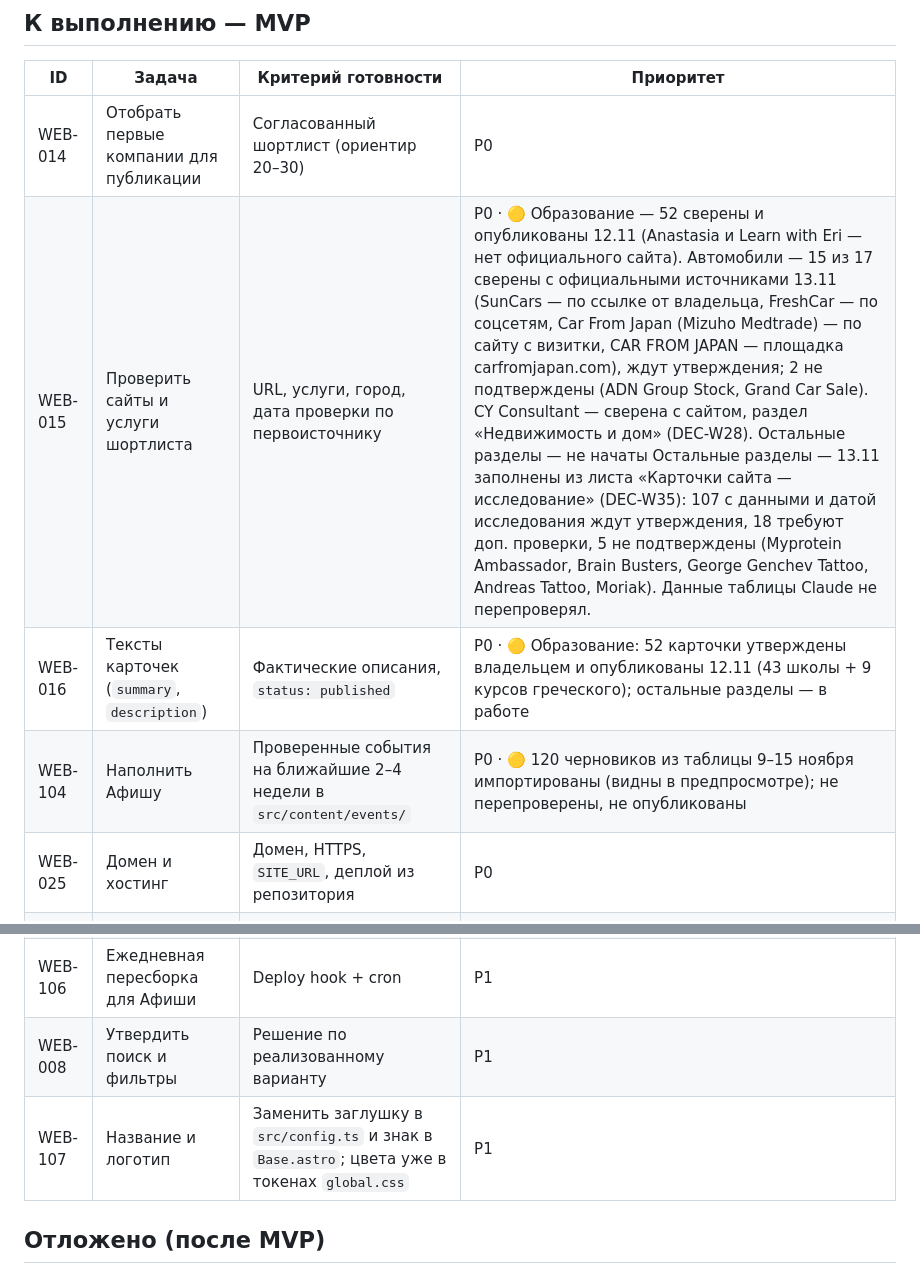
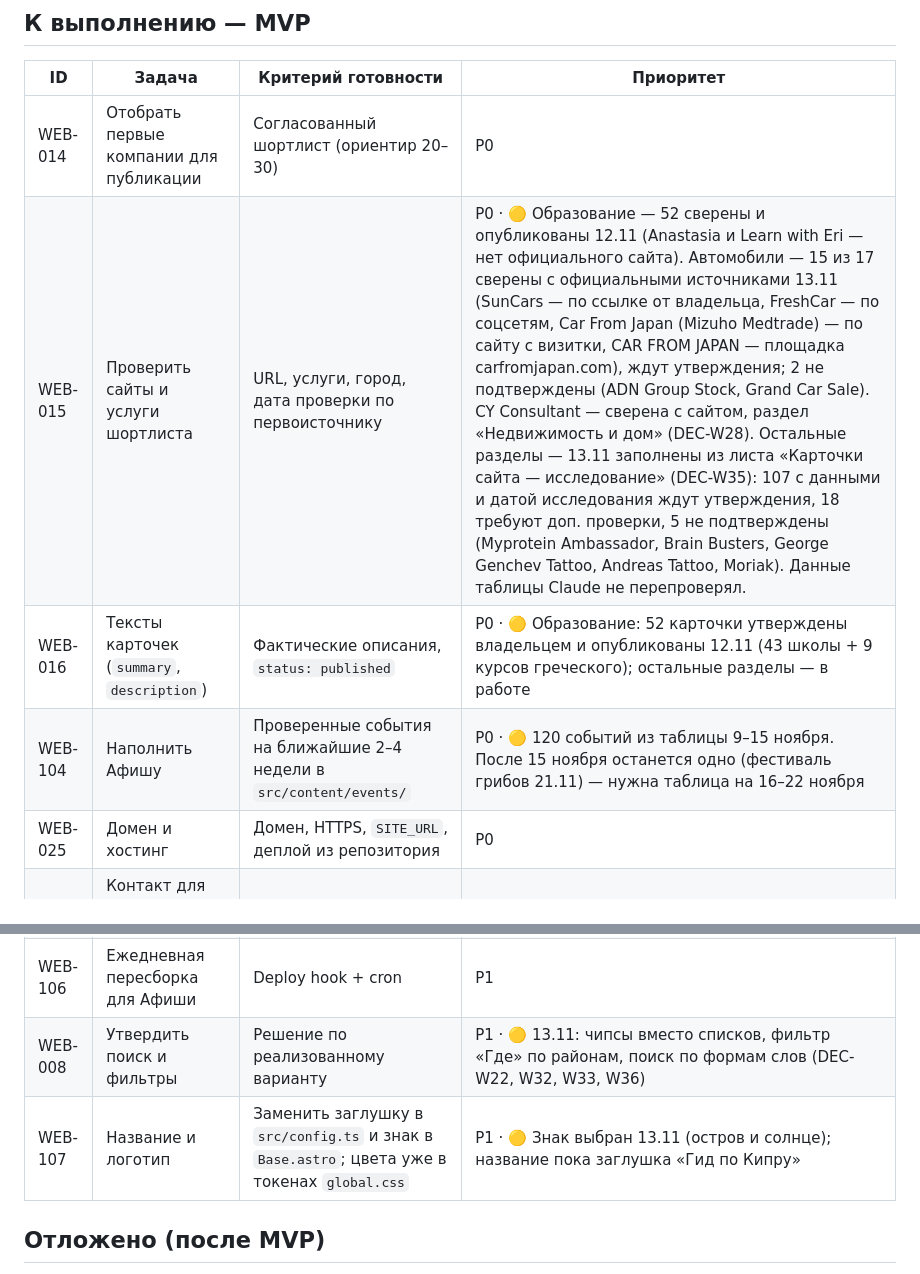
Before and after one commit to deniskir48-ui/sandbox, a Markdown page: cyprus-site/PROJECT_BACKLOG.md, 2 parts joined by grey strips. Rendered like a GitHub page.

Commit message:
Backlog: refresh statuses
Co-Authored-By: Claude Opus 5.5 <noreply@anthropic.com>
Claude-Session: https://claude.ai/code/session_014P54Ft93361zGKtZpuhEmj

```diff
--- a/cyprus-site/PROJECT_BACKLOG.md
+++ b/cyprus-site/PROJECT_BACKLOG.md
@@ -34,9 +34,9 @@
 | ID | Задача | Критерий готовности | Приоритет |
 |---|---|---|---|
 | WEB-014 | Отобрать первые компании для публикации | Согласованный шортлист (ориентир 20–30) | P0 |
-| WEB-015 | Проверить сайты и услуги шортлиста | URL, услуги, город, дата проверки по первоисточнику | P0 · 🟡 Образование — 52 сверены и опубликованы 12.11 (Anastasia и Learn with Eri — нет официального сайта). Автомобили — 15 из 17 сверены с официальными источниками 13.11 (SunCars — по ссылке от владельца, FreshCar — по соцсетям, Car From Japan (Mizuho Medtrade) — по сайту с визитки, CAR FROM JAPAN — площадка carfromjapan.com), ждут утверждения; 2 не подтверждены (ADN Group Stock, Grand Car Sale). CY Consultant — сверена с сайтом, раздел «Недвижимость и дом» (DEC-W28). Остальные разделы — не начаты Остальные разделы — 13.11 заполнены из листа «Карточки сайта — исследование» (DEC-W35): 107 с данными и датой исследования ждут утверждения, 18 требуют доп. проверки, 5 не подтверждены (Myprotein Ambassador, Brain Busters, George Genchev Tattoo, Andreas Tattoo, Moriak). Данные таблицы Claude не перепроверял. |
+| WEB-015 | Проверить сайты и услуги шортлиста | URL, услуги, город, дата проверки по первоисточнику | P0 · 🟡 Образование — 52 сверены и опубликованы 12.11 (Anastasia и Learn with Eri — нет официального сайта). Автомобили — 15 из 17 сверены с официальными источниками 13.11 (SunCars — по ссылке от владельца, FreshCar — по соцсетям, Car From Japan (Mizuho Medtrade) — по сайту с визитки, CAR FROM JAPAN — площадка carfromjapan.com), ждут утверждения; 2 не подтверждены (ADN Group Stock, Grand Car Sale). CY Consultant — сверена с сайтом, раздел «Недвижимость и дом» (DEC-W28). Остальные разделы — 13.11 заполнены из листа «Карточки сайта — исследование» (DEC-W35): 107 с данными и датой исследования ждут утверждения, 18 требуют доп. проверки, 5 не подтверждены (Myprotein Ambassador, Brain Busters, George Genchev Tattoo, Andreas Tattoo, Moriak). Данные таблицы Claude не перепроверял. |
 | WEB-016 | Тексты карточек (`summary`, `description`) | Фактические описания, `status: published` | P0 · 🟡 Образование: 52 карточки утверждены владельцем и опубликованы 12.11 (43 школы + 9 курсов греческого); остальные разделы — в работе |
-| WEB-104 | Наполнить Афишу | Проверенные события на ближайшие 2–4 недели в `src/content/events/` | P0 · 🟡 120 черновиков из таблицы 9–15 ноября импортированы (видны в предпросмотре); не перепроверены, не опубликованы |
+| WEB-104 | Наполнить Афишу | Проверенные события на ближайшие 2–4 недели в `src/content/events/` | P0 · 🟡 120 событий из таблицы 9–15 ноября. После 15 ноября останется одно (фестиваль грибов 21.11) — нужна таблица на 16–22 ноября |
 | WEB-025 | Домен и хостинг | Домен, HTTPS, `SITE_URL`, деплой из репозитория | P0 |
 | WEB-105 | Контакт для обратной связи на «О проекте» | Реальный email или форма | P0 |
 | WEB-110 | Подключить приём заявок на почту | Скрипт развёрнут владельцем, `PUBLIC_FORM_ENDPOINT` задан, тестовое письмо пришло | P0 |
@@ -44,8 +44,8 @@
 | WEB-017 | Стартовые статьи | Проверенные материалы в `src/content/articles/` | P1 · 🟡 7 черновиков из Google Docs (Неаполис, греческий, железная дорога, кошка, День Охи, автокинотеатр, 1943 Bistro); видны в предпросмотре, не утверждены |
 | WEB-024 | Аналитика | Просмотры и переходы к компаниям; `/privacy` при подключении | P1 |
 | WEB-106 | Ежедневная пересборка для Афиши | Deploy hook + cron | P1 |
-| WEB-008 | Утвердить поиск и фильтры | Решение по реализованному варианту | P1 |
-| WEB-107 | Название и логотип | Заменить заглушку в `src/config.ts` и знак в `Base.astro`; цвета уже в токенах `global.css` | P1 |
+| WEB-008 | Утвердить поиск и фильтры | Решение по реализованному варианту | P1 · 🟡 13.11: чипсы вместо списков, фильтр «Где» по районам, поиск по формам слов (DEC-W22, W32, W33, W36) |
+| WEB-107 | Название и логотип | Заменить заглушку в `src/config.ts` и знак в `Base.astro`; цвета уже в токенах `global.css` | P1 · 🟡 Знак выбран 13.11 (остров и солнце); название пока заглушка «Гид по Кипру» |
 
 ## Отложено (после MVP)
 
```
